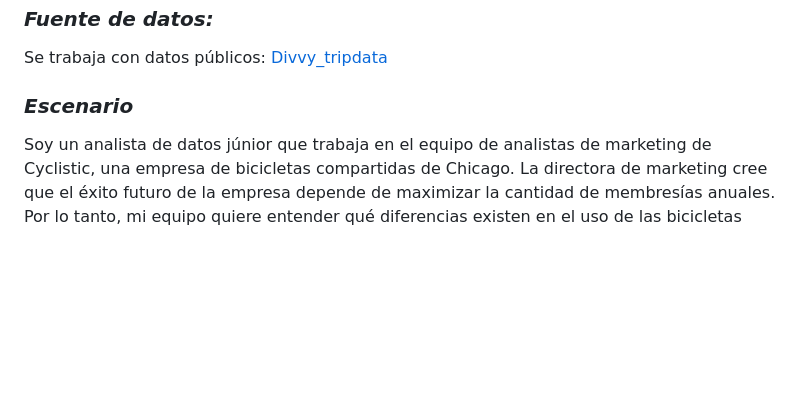
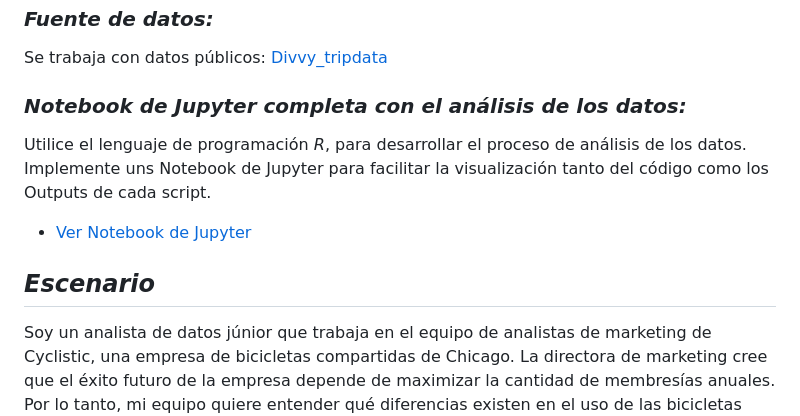
Before and after one commit to manuelpalomeque/Google-Analisis-Bicicletas-Compartidas-Cyclistic, a Markdown page: README.md, the part around the change. Drawn GitHub-style; blank space fills up the shorter version.

Commit message:
Descripción al enlace de la notebook de Jupyter

```diff
--- a/README.md
+++ b/README.md
@@ -16,7 +16,11 @@ Identificaré tendencias, en base a los datos históricos de viajes en bicicleta
 ### *Fuente de datos:*
 Se trabaja con datos públicos: [Divvy_tripdata](https://divvy-tripdata.s3.amazonaws.com/index.html)
 
-### *Escenario*
+### *Notebook de Jupyter completa con el análisis de los datos:*
+Utilice el lenguaje de programación *R*, para desarrollar el proceso de análisis de los datos. Implemente uns Notebook de Jupyter para facilitar la visualización tanto del código como los Outputs de cada script.
+* [Ver Notebook de Jupyter](https://github.com/manuelpalomeque/An-lisis-Bicicletas-Compartidas-Cyclistic/blob/main/bicicletas-compartidas-cyclist-google.ipynb)
+
+## *Escenario*
 Soy un analista de datos júnior que trabaja en el equipo de analistas de marketing de Cyclistic, una empresa de bicicletas compartidas de Chicago. La directora de marketing cree que el éxito futuro de la empresa depende de maximizar la cantidad de membresías anuales. Por lo tanto, mi equipo quiere entender qué diferencias existen en el uso de las bicicletas Cyclistic entre los ciclistas ocasionales y los miembros anuales.
 A través de estos conocimientos, mi equipo diseñará una nueva estrategia de marketing para convertir a los ciclistas ocasionales en miembros anuales. Sin embargo, antes de eso, los ejecutivos de Cyclistic deben aprobar nuestras recomendaciones; por eso, deben respaldar mi propuesta con una visión convincente de los datos y visualizaciones profesionales de los mismos.
 
```
